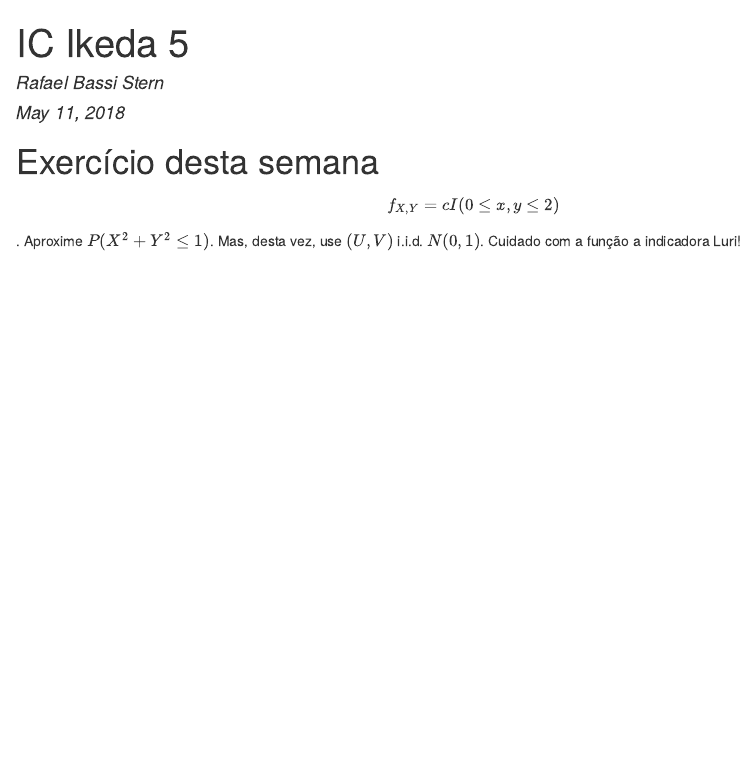
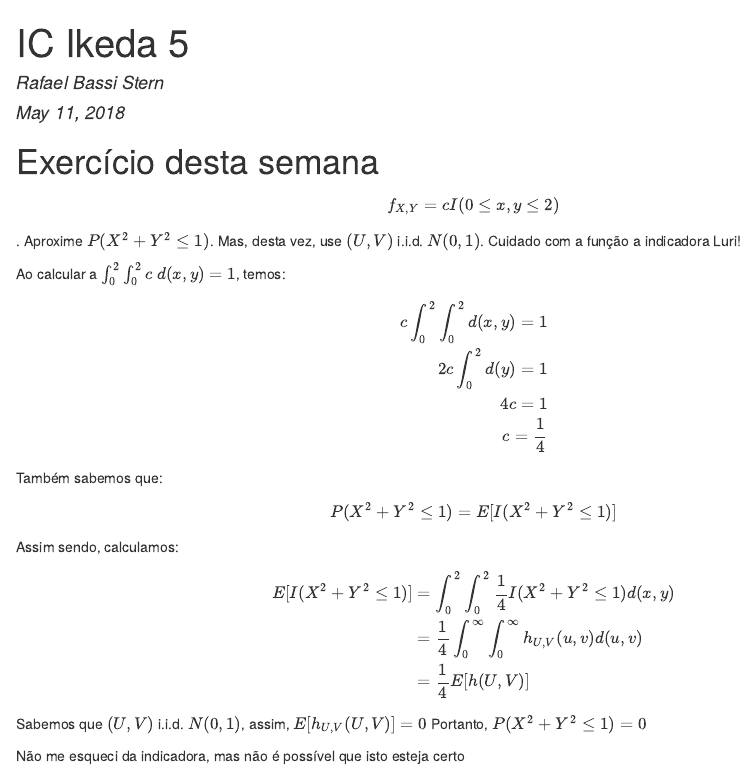
Before and after one commit to rbstern/ic_ikeda, an R Markdown document (20180518.Rmd): the page in a window 1100 px wide, from its top. The pictures show the output file 20180518.html that the author committed with the source, opened offline.

Commit message:
primeira tentativa

```diff
--- a/20180518.Rmd
+++ b/20180518.Rmd
@@ -13,4 +13,28 @@ Mas, desta vez, use
 $(U,V)$ i.i.d. $N(0,1)$.
 Cuidado com a função a indicadora Luri!
 
-1
+Ao calcular a $\int_0^2\int_0^2 c\ d(x,y) = 1$, temos:
+$$
+\begin{align*}
+c\int_0^2 \int_0^2 d(x,y) = 1\\
+2c\int_0^2 d(y) = 1\\
+4c = 1\\
+c = \frac{1}{4}
+\end{align*}
+$$
+Também sabemos que:
+$$
+P(X^2 + Y^2 \leq 1) = E[I(X^2 + Y^2 \leq 1)]
+$$
+Assim sendo, calculamos:
+$$
+\begin{align*}
+E[I(X^2 + Y^2 \leq 1)] &= \int_0^2\int_0^2 \frac{1}{4} I(X^2 + Y^2 \leq 1) d(x,y) \\
+& = \frac{1}{4} \int_0^{\infty} \int_0^{\infty} h_{U,V} (u,v) d(u,v)\\
+& = \frac{1}{4}E[h(U,V)]\\
+\end{align*}
+$$
+Sabemos que $(U,V)$ i.i.d. $N(0,1)$, assim, $E[h_{U,V}(U,V)] = 0$
+Portanto, $P(X^2 + Y^2 \leq 1) = 0$
+
+Não me esqueci da indicadora, mas não é possível que isto esteja certo
```
Also changed, not shown: 20180518.html.
